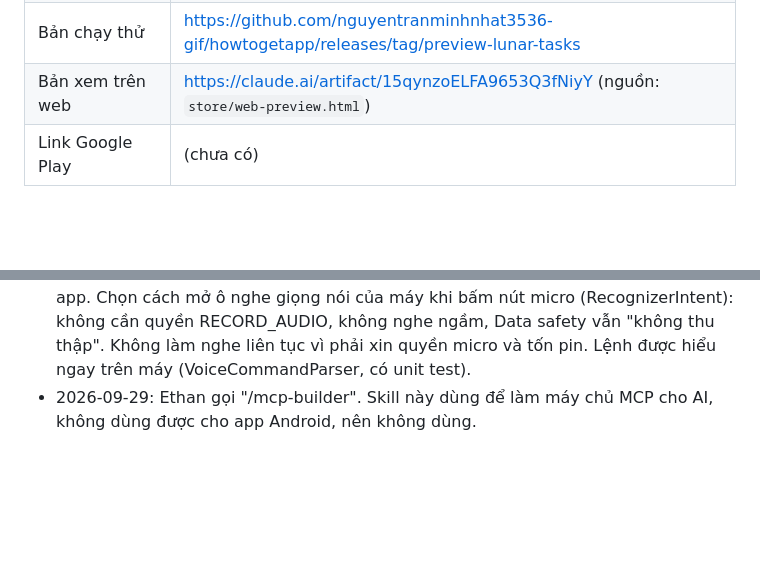
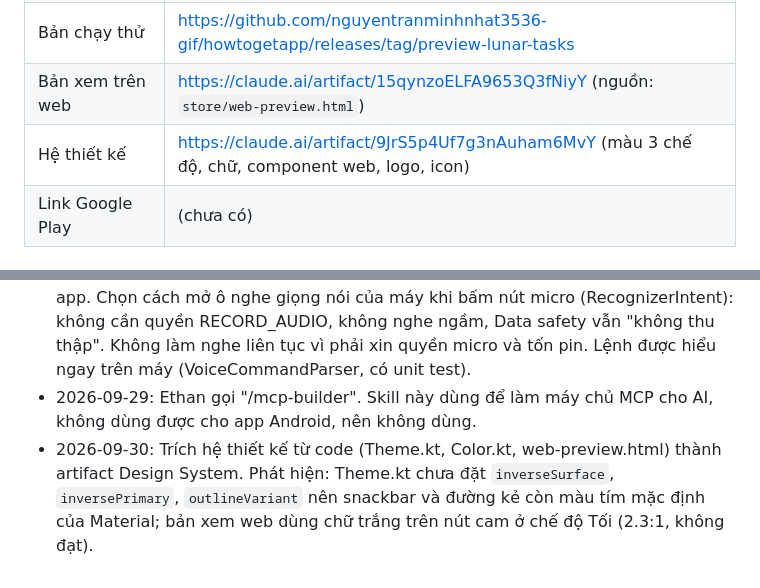
Before and after one commit to nguyentranminhnhat3536-gif/howtogetapp, a Markdown page: apps/lunar-tasks/APP.md, 2 parts joined by grey strips. GitHub-like rendering; blank space fills up the shorter version.

Commit message:
lunar-tasks: ghi link hệ thiết kế và hai lỗi màu tìm thấy
Co-Authored-By: Claude Opus 5.5 <noreply@anthropic.com>
Claude-Session: https://claude.ai/code/session_01ScdBVv4zeq3idFgsk9ia9U

```diff
--- a/apps/lunar-tasks/APP.md
+++ b/apps/lunar-tasks/APP.md
@@ -8,6 +8,7 @@
 | Chính sách quyền riêng tư | https://nguyentranminhnhat3536-gif.github.io/howtogetapp/lunar-tasks/privacy-policy.html |
 | Bản chạy thử | https://github.com/nguyentranminhnhat3536-gif/howtogetapp/releases/tag/preview-lunar-tasks |
 | Bản xem trên web | https://claude.ai/artifact/15qynzoELFA9653Q3fNiyY (nguồn: `store/web-preview.html`) |
+| Hệ thiết kế | https://claude.ai/artifact/9JrS5p4Uf7g3nAuham6MvY (màu 3 chế độ, chữ, component web, logo, icon) |
 | Link Google Play | (chưa có) |
 
 ## Trạng thái
@@ -107,3 +108,4 @@ Không dùng SCHEDULE_EXACT_ALARM (Play hạn chế quyền này); nhắc bằng
 - 2026-09-29: Ethan gửi logo "Lịch Trình Của Bạn" và đổi tên app. Tên tiếng Anh mặc định "Your Schedule". Giữ slug `lunar-tasks` để link bản thử không đổi. Màu: navy #1C3A5E, cam #E8553D, nền kem #FBF3E9.
 - 2026-09-29: Ethan muốn bật tắt chức năng bằng giọng nói, chỉ khi đang ở trong app. Chọn cách mở ô nghe giọng nói của máy khi bấm nút micro (RecognizerIntent): không cần quyền RECORD_AUDIO, không nghe ngầm, Data safety vẫn "không thu thập". Không làm nghe liên tục vì phải xin quyền micro và tốn pin. Lệnh được hiểu ngay trên máy (VoiceCommandParser, có unit test).
 - 2026-09-29: Ethan gọi "/mcp-builder". Skill này dùng để làm máy chủ MCP cho AI, không dùng được cho app Android, nên không dùng.
+- 2026-09-30: Trích hệ thiết kế từ code (Theme.kt, Color.kt, web-preview.html) thành artifact Design System. Phát hiện: Theme.kt chưa đặt `inverseSurface`, `inversePrimary`, `outlineVariant` nên snackbar và đường kẻ còn màu tím mặc định của Material; bản xem web dùng chữ trắng trên nút cam ở chế độ Tối (2.3:1, không đạt).
```
